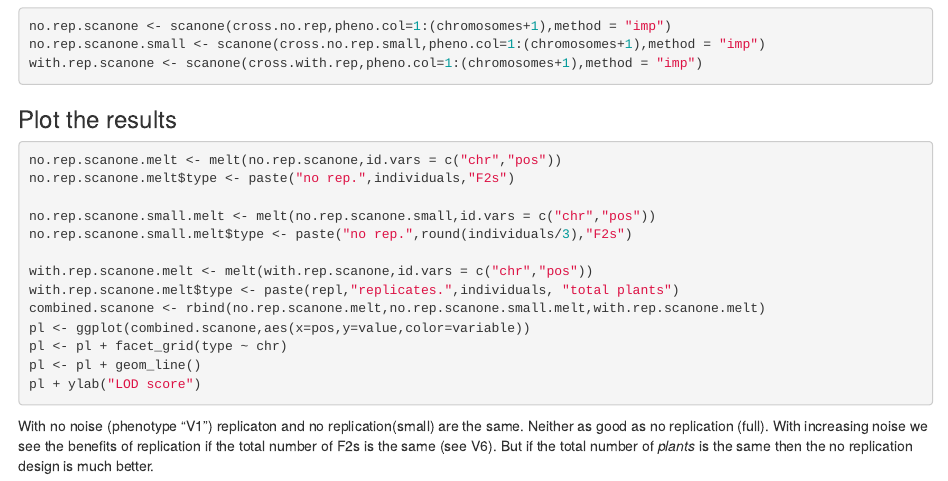
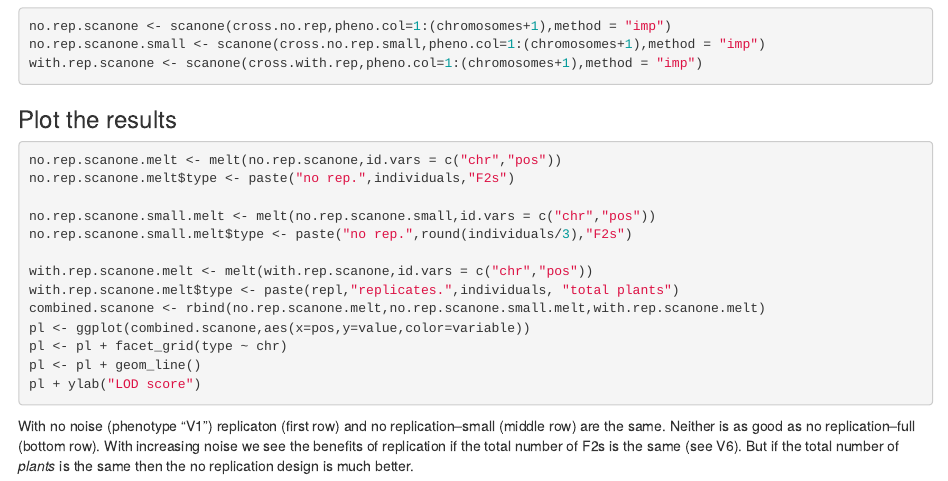
Before and after one commit to jnmaloof/QTL_simulation, an R Markdown document (simulations.Rmd): the page in a window 1100 px wide, from 1680 px down. Rendered offline with R 4.5, knitr and Pandoc, with nearby package versions; the code chunks are not run, so their results and figures are left out.

Commit message:
update .md and fix formatting

````diff
--- a/simulations.Rmd
+++ b/simulations.Rmd
@@ -106,4 +106,5 @@ pl <- pl + facet_grid(type ~ chr)
 pl <- pl + geom_line()
 pl + ylab("LOD score")
 ```
-With no noise (phenotype "V1") replicaton and no replication(small) are the same.  Neither as good as no replication (full). With increasing noise we see the benefits of replication if the total number of F2s is the same (see V6). But if the total number of _plants_ is the same then the no replication design is much better.
+
+With no noise (phenotype "V1") replicaton (first row) and no replication--small (middle row) are the same.  Neither is as good as no replication--full (bottom row). With increasing noise we see the benefits of replication if the total number of F2s is the same (see V6). But if the total number of _plants_ is the same then the no replication design is much better.
````
Also changed, not shown: simulations.html, simulations.md, simulations_files/figure-html/map2-1.png, simulations.Rmd (4 more changed lines).
